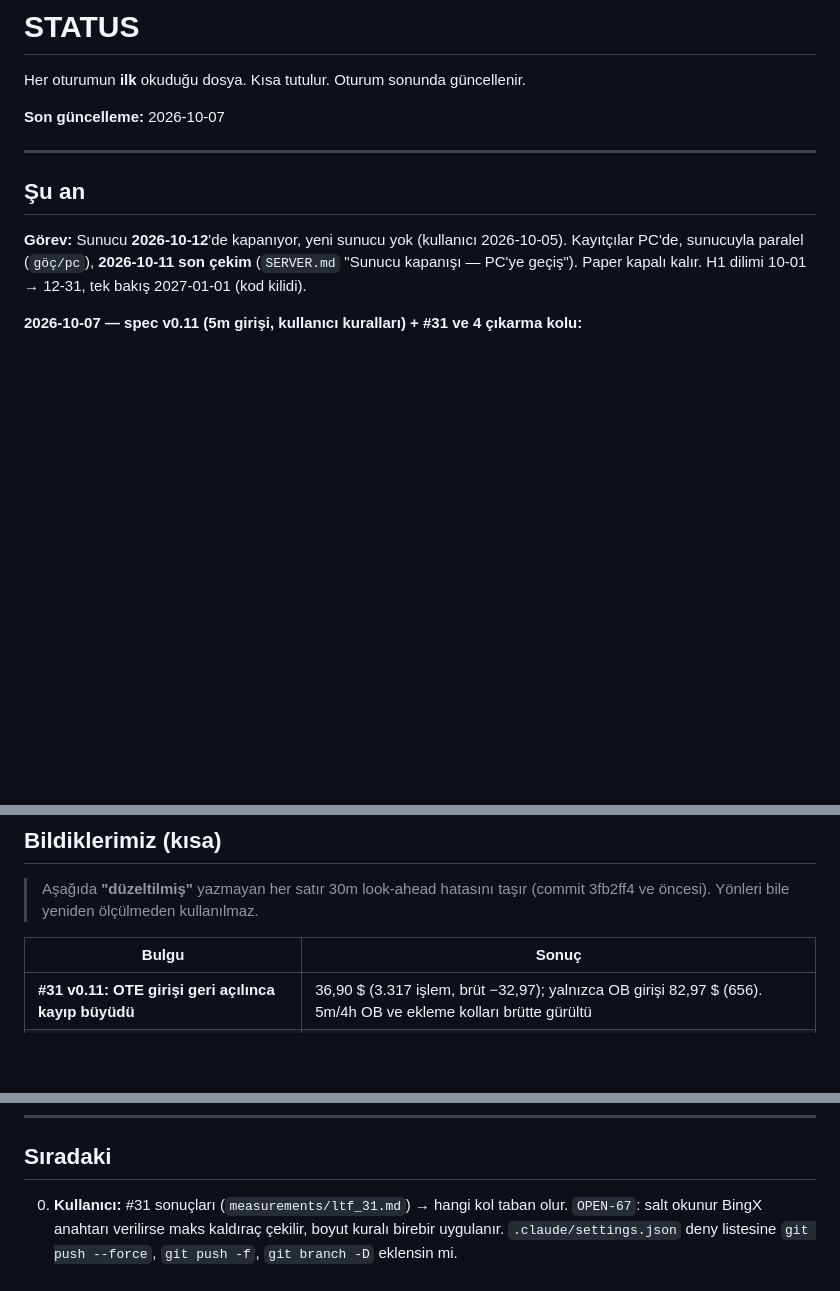
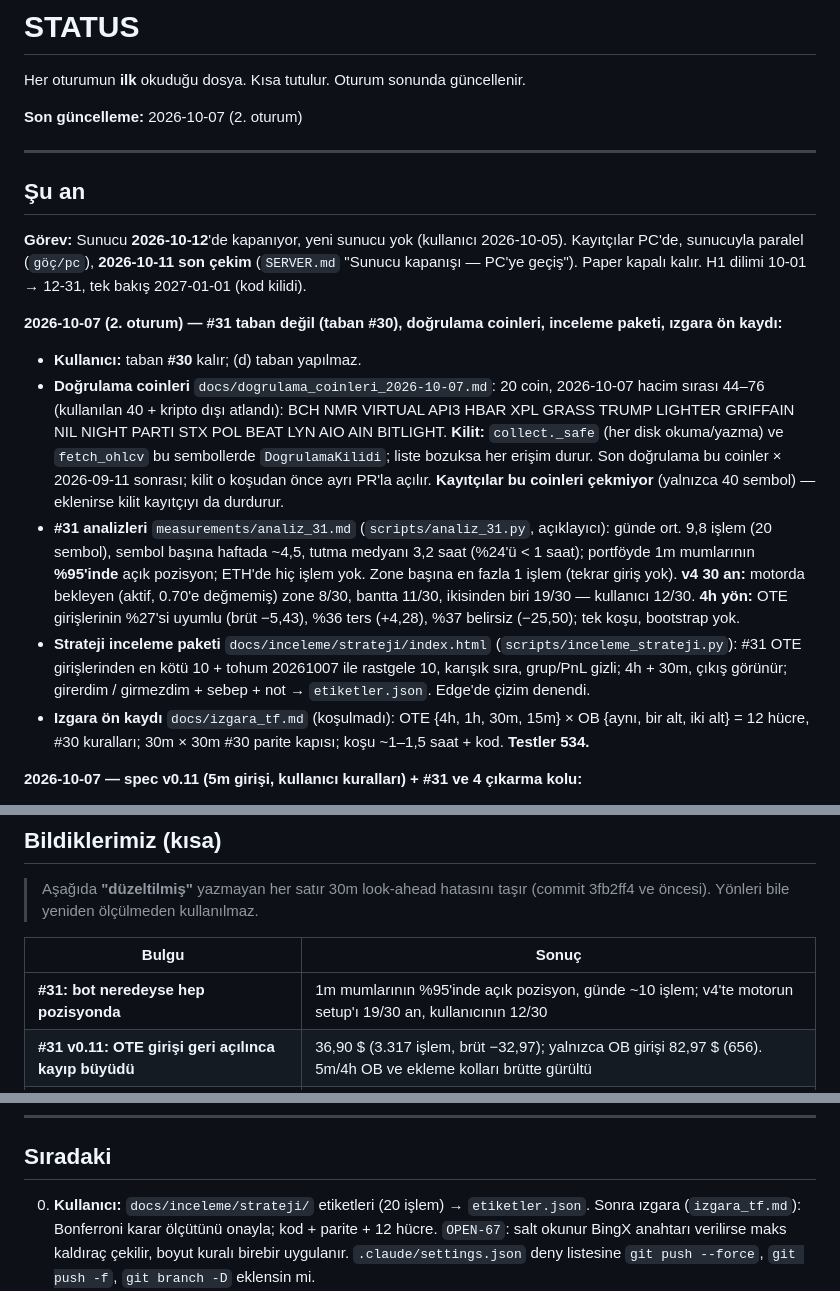
Before and after one commit to HakanY33/Janitor, a Markdown page: docs/STATUS.md, 3 parts joined by grey strips. Rendered like a GitHub page; blank space fills up the shorter version.

Commit message:
docs: izgara_tf on kaydi + STATUS 2026-10-07 (2. oturum)

```diff
--- a/docs/STATUS.md
+++ b/docs/STATUS.md
@@ -2,7 +2,7 @@
 
 Her oturumun **ilk** okuduğu dosya. Kısa tutulur. Oturum sonunda güncellenir.
 
-**Son güncelleme:** 2026-10-07
+**Son güncelleme:** 2026-10-07 (2. oturum)
 
 ---
 
@@ -11,6 +11,27 @@ Her oturumun **ilk** okuduğu dosya. Kısa tutulur. Oturum sonunda güncellenir.
 **Görev:** Sunucu **2026-10-12**'de kapanıyor, yeni sunucu yok (kullanıcı 2026-10-05). Kayıtçılar
 PC'de, sunucuyla paralel (`göç/pc`), **2026-10-11 son çekim** (`SERVER.md` "Sunucu kapanışı — PC'ye
 geçiş"). Paper kapalı kalır. H1 dilimi 10-01 → 12-31, tek bakış 2027-01-01 (kod kilidi).
+
+**2026-10-07 (2. oturum) — #31 taban değil (taban #30), doğrulama coinleri, inceleme paketi, ızgara ön kaydı:**
+- **Kullanıcı:** taban **#30** kalır; (d) taban yapılmaz.
+- **Doğrulama coinleri** `docs/dogrulama_coinleri_2026-10-07.md`: 20 coin, 2026-10-07 hacim sırası
+  44–76 (kullanılan 40 + kripto dışı atlandı): BCH NMR VIRTUAL API3 HBAR XPL GRASS TRUMP LIGHTER GRIFFAIN
+  NIL NIGHT PARTI STX POL BEAT LYN AIO AIN BITLIGHT. **Kilit:** `collect._safe` (her disk okuma/yazma)
+  ve `fetch_ohlcv` bu sembollerde `DogrulamaKilidi`; liste bozuksa her erişim durur. Son doğrulama
+  bu coinler × 2026-09-11 sonrası; kilit o koşudan önce ayrı PR'la açılır. **Kayıtçılar bu coinleri
+  çekmiyor** (yalnızca 40 sembol) — eklenirse kilit kayıtçıyı da durdurur.
+- **#31 analizleri** `measurements/analiz_31.md` (`scripts/analiz_31.py`, açıklayıcı): günde ort. 9,8
+  işlem (20 sembol), sembol başına haftada ~4,5, tutma medyanı 3,2 saat (%24'ü < 1 saat); portföyde
+  1m mumlarının **%95'inde** açık pozisyon; ETH'de hiç işlem yok. Zone başına en fazla 1 işlem (tekrar
+  giriş yok). **v4 30 an:** motorda bekleyen (aktif, 0.70'e değmemiş) zone 8/30, bantta 11/30, ikisinden
+  biri 19/30 — kullanıcı 12/30. **4h yön:** OTE girişlerinin %27'si uyumlu (brüt −5,43), %36 ters
+  (+4,28), %37 belirsiz (−25,50); tek koşu, bootstrap yok.
+- **Strateji inceleme paketi** `docs/inceleme/strateji/index.html` (`scripts/inceleme_strateji.py`):
+  #31 OTE girişlerinden en kötü 10 + tohum 20261007 ile rastgele 10, karışık sıra, grup/PnL gizli;
+  4h + 30m, çıkış görünür; girerdim / girmezdim + sebep + not → `etiketler.json`. Edge'de çizim denendi.
+- **Izgara ön kaydı** `docs/izgara_tf.md` (koşulmadı): OTE {4h, 1h, 30m, 15m} × OB {aynı, bir alt,
+  iki alt} = 12 hücre, #30 kuralları; 30m × 30m #30 parite kapısı; koşu ~1–1,5 saat + kod.
+  **Testler 534.**
 
 **2026-10-07 — spec v0.11 (5m girişi, kullanıcı kuralları) + #31 ve 4 çıkarma kolu:**
 - **Spec v0.11:** OB kaynakları 5m/30m/4h (kendi dilimlerinde, A1+B o dilimin B2 swing'leriyle;
@@ -360,6 +381,7 @@ look-ahead'dendi. F1 zaten dondurulmuştu; karar değişmiyor.
 
 | Bulgu | Sonuç |
 |---|---|
+| **#31: bot neredeyse hep pozisyonda** | 1m mumlarının %95'inde açık pozisyon, günde ~10 işlem; v4'te motorun setup'ı 19/30 an, kullanıcının 12/30 |
 | **#31 v0.11: OTE girişi geri açılınca kayıp büyüdü** | 36,90 $ (3.317 işlem, brüt −32,97); yalnızca OB girişi 82,97 $ (656). 5m/4h OB ve ekleme kolları brütte gürültü |
 | **v0.9 OB = mumun tamamı: v4'te etiketle uyum değişmedi** | 63 etiketli OB'de mitigasyon durumu aynı; doğru 29 / yanlış 34 aynen üretiliyor; canlı OB 52 → 46 |
 | **#30 A1+B: işlem 843 → 155, brüt ≈ 0** | 97,73 $, kazanma %58,1, kriter 3 6/11; brüt farkları (#28/#29, #29/#30) bootstrap'ta gürültü |
@@ -450,7 +472,8 @@ look-ahead'dendi. F1 zaten dondurulmuştu; karar değişmiyor.
 
 ## Sıradaki
 
-0. **Kullanıcı:** #31 sonuçları (`measurements/ltf_31.md`) → hangi kol taban olur. `OPEN-67`: salt
+0. **Kullanıcı:** `docs/inceleme/strateji/` etiketleri (20 işlem) → `etiketler.json`. Sonra ızgara
+   (`izgara_tf.md`): Bonferroni karar ölçütünü onayla; kod + parite + 12 hücre. `OPEN-67`: salt
    okunur BingX anahtarı verilirse maks kaldıraç çekilir, boyut kuralı birebir uygulanır.
    `.claude/settings.json` deny listesine `git push --force`, `git push -f`, `git branch -D` eklensin mi.
 1. **Kullanıcı — yönetici PowerShell:** kayıtçı açılış görevleri `-Kok göç\pc\data` ile
```
Also changed, not shown: docs/izgara_tf.md (added, +85 -0 lines).
